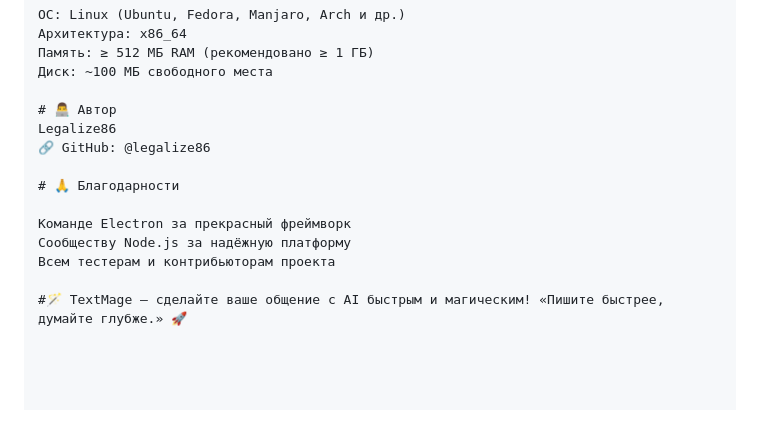
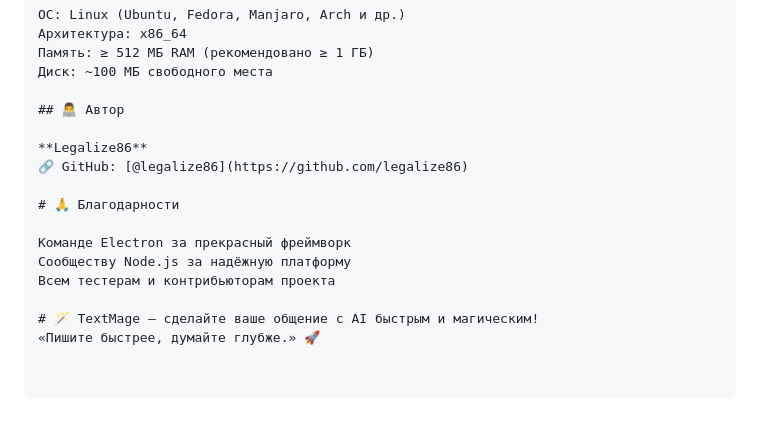
Before and after one commit to legalize86/TextMage, a Markdown page: README.md, the part around the change printed below. GitHub-like rendering.

```diff
--- a/README.md
+++ b/README.md
@@ -118,9 +118,10 @@ TextMage/
 Память: ≥ 512 МБ RAM (рекомендовано ≥ 1 ГБ)
 Диск: ~100 МБ свободного места
 
-# 👨‍💻 Автор
-Legalize86
-🔗 GitHub: @legalize86
+## 👨‍💻 Автор
+
+**Legalize86**
+🔗 GitHub: [@legalize86](https://github.com/legalize86)
 
 # 🙏 Благодарности
 
@@ -128,4 +129,5 @@ Legalize86
 Сообществу Node.js за надёжную платформу
 Всем тестерам и контрибьюторам проекта
 
-#🪄 TextMage — сделайте ваше общение с AI быстрым и магическим! «Пишите быстрее, думайте глубже.» 🚀
+# 🪄 TextMage — сделайте ваше общение с AI быстрым и магическим!
+«Пишите быстрее, думайте глубже.» 🚀
```
Also changed, not shown: other parts of README.md (+16 -16 lines).
